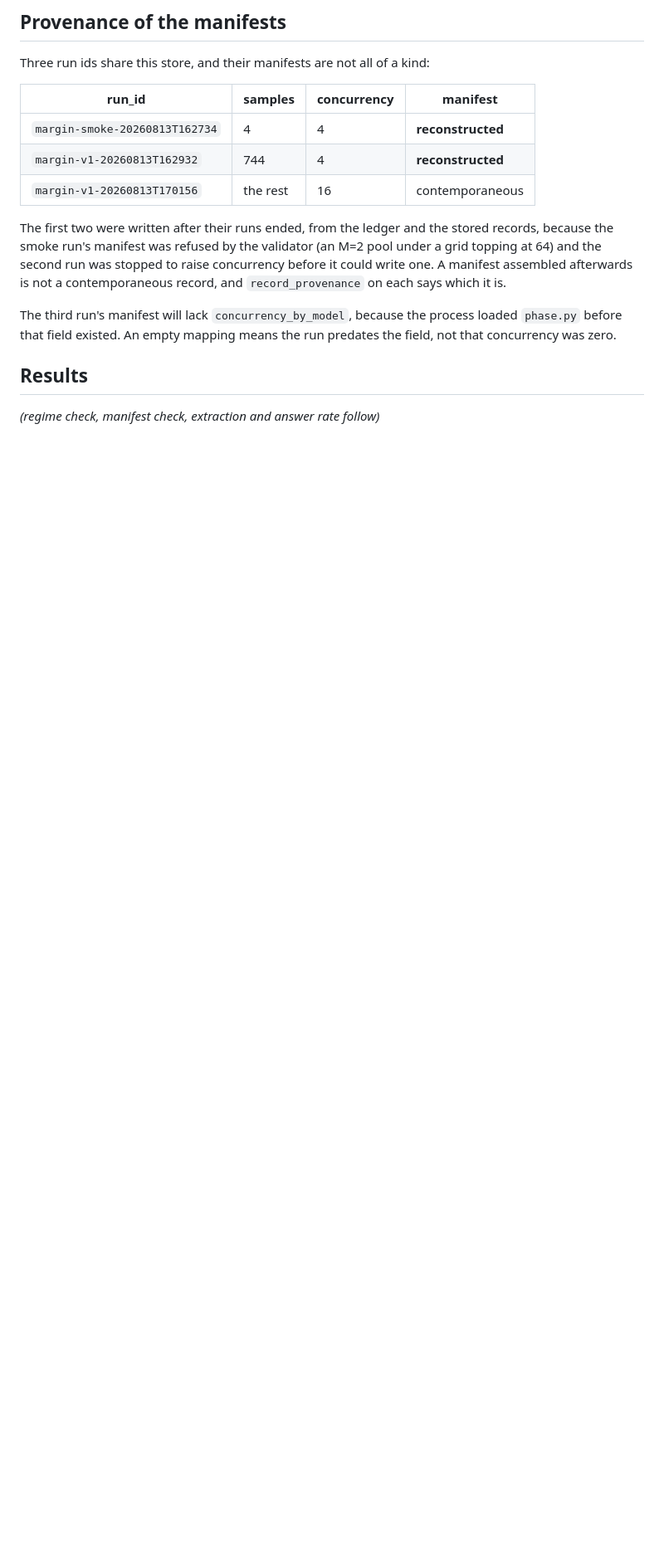
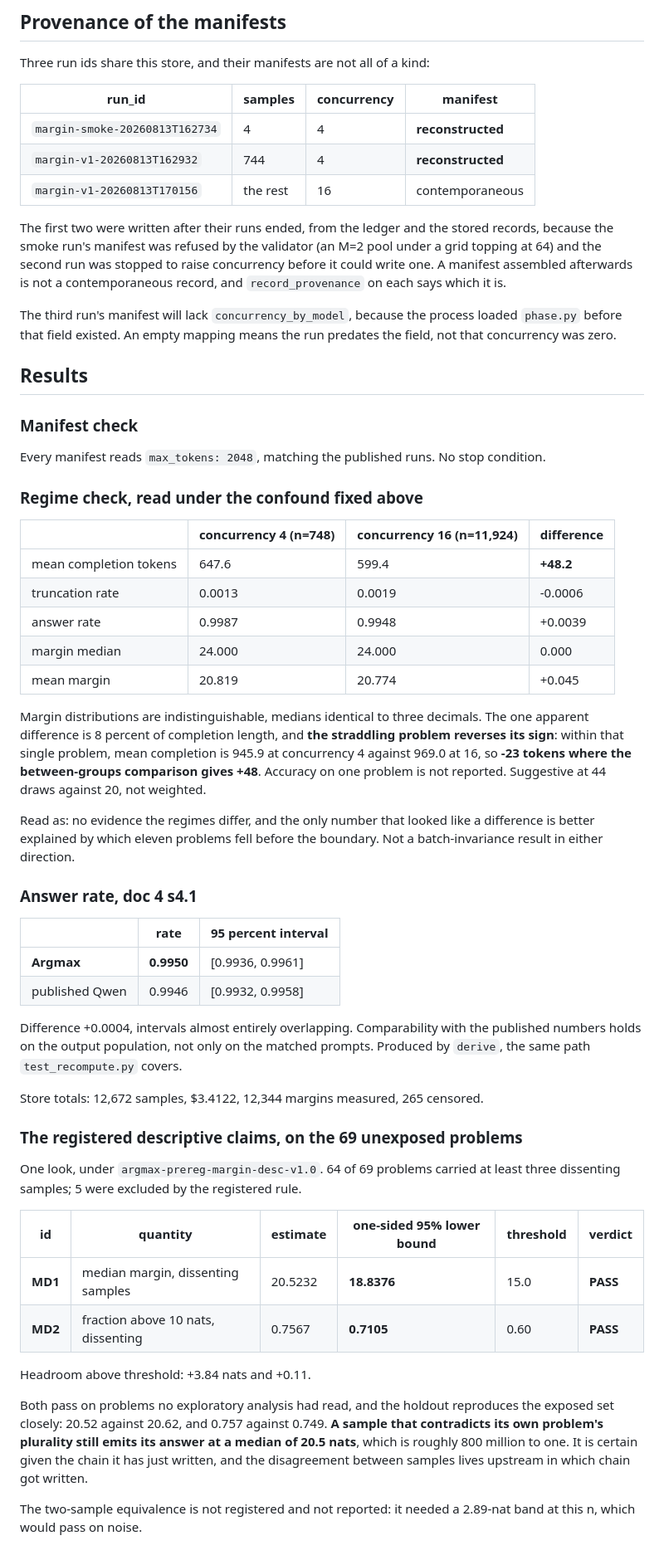
Before and after one commit to u7k4rs6/Argmax, a Markdown page: notes/margin_v1_run.md, the part around the change. Shown at 83% size. Rendered like a GitHub page; blank space fills up the shorter version.

Commit message:
MD1 and MD2 pass on the 69 unexposed problems
One look, one tag, per doc 2 s8.3. 64 of 69 problems carried at least
three dissenting samples; 5 excluded by the registered rule.

MD1: median margin among plurality-dissenting samples, estimate 20.5232,
one-sided 95 percent lower bound 18.8376 against a threshold of 15.0.
PASS with 3.84 nats of headroom.

MD2: fraction of those samples above 10 nats, estimate 0.7567, lower
bound 0.7105 against 0.60. PASS with 0.11 of headroom.

The holdout reproduces the exposed set closely, 20.52 against 20.62 and
0.757 against 0.749, which is what a descriptive claim registered on one
half and tested on the other should look like when it is true.

So a sample contradicting its own problem's plurality still emits its
answer at a median of 20.5 nats, about 800 million to one. It is certain
given the chain it just wrote, and the disagreement between samples lives
upstream in which chain got written.

Also records the post_run results in full: every manifest at max_tokens
2048, no regime difference with the straddler reversing the sign of the
only apparent one, and an answer rate of 0.9950 [0.9936, 0.9961] against
the published 0.9946, so comparability holds on the output population.

```diff
--- a/notes/margin_v1_run.md
+++ b/notes/margin_v1_run.md
@@ -74,4 +74,63 @@ predates the field, not that concurrency was zero.
 
 ## Results
 
-_(regime check, manifest check, extraction and answer rate follow)_
+### Manifest check
+
+Every manifest reads `max_tokens: 2048`, matching the published runs. No stop
+condition.
+
+### Regime check, read under the confound fixed above
+
+| | concurrency 4 (n=748) | concurrency 16 (n=11,924) | difference |
+|---|---|---|---|
+| mean completion tokens | 647.6 | 599.4 | **+48.2** |
+| truncation rate | 0.0013 | 0.0019 | -0.0006 |
+| answer rate | 0.9987 | 0.9948 | +0.0039 |
+| margin median | 24.000 | 24.000 | 0.000 |
+| mean margin | 20.819 | 20.774 | +0.045 |
+
+Margin distributions are indistinguishable, medians identical to three
+decimals. The one apparent difference is 8 percent of completion length, and
+**the straddling problem reverses its sign**: within that single problem, mean
+completion is 945.9 at concurrency 4 against 969.0 at 16, so **-23 tokens
+where the between-groups comparison gives +48**. Accuracy on one problem is not
+reported. Suggestive at 44 draws against 20, not weighted.
+
+Read as: no evidence the regimes differ, and the only number that looked like
+a difference is better explained by which eleven problems fell before the
+boundary. Not a batch-invariance result in either direction.
+
+### Answer rate, doc 4 s4.1
+
+| | rate | 95 percent interval |
+|---|---|---|
+| **Argmax** | **0.9950** | [0.9936, 0.9961] |
+| published Qwen | 0.9946 | [0.9932, 0.9958] |
+
+Difference +0.0004, intervals almost entirely overlapping. Comparability with
+the published numbers holds on the output population, not only on the matched
+prompts. Produced by `derive`, the same path `test_recompute.py` covers.
+
+Store totals: 12,672 samples, $3.4122, 12,344 margins measured, 265 censored.
+
+### The registered descriptive claims, on the 69 unexposed problems
+
+One look, under `argmax-prereg-margin-desc-v1.0`. 64 of 69 problems carried at
+least three dissenting samples; 5 were excluded by the registered rule.
+
+| id | quantity | estimate | one-sided 95% lower bound | threshold | verdict |
+|---|---|---|---|---|---|
+| **MD1** | median margin, dissenting samples | 20.5232 | **18.8376** | 15.0 | **PASS** |
+| **MD2** | fraction above 10 nats, dissenting | 0.7567 | **0.7105** | 0.60 | **PASS** |
+
+Headroom above threshold: +3.84 nats and +0.11.
+
+Both pass on problems no exploratory analysis had read, and the holdout
+reproduces the exposed set closely: 20.52 against 20.62, and 0.757 against
+0.749. **A sample that contradicts its own problem's plurality still emits its
+answer at a median of 20.5 nats**, which is roughly 800 million to one. It is
+certain given the chain it has just written, and the disagreement between
+samples lives upstream in which chain got written.
+
+The two-sample equivalence is not registered and not reported: it needed a
+2.89-nat band at this n, which would pass on noise.
```
